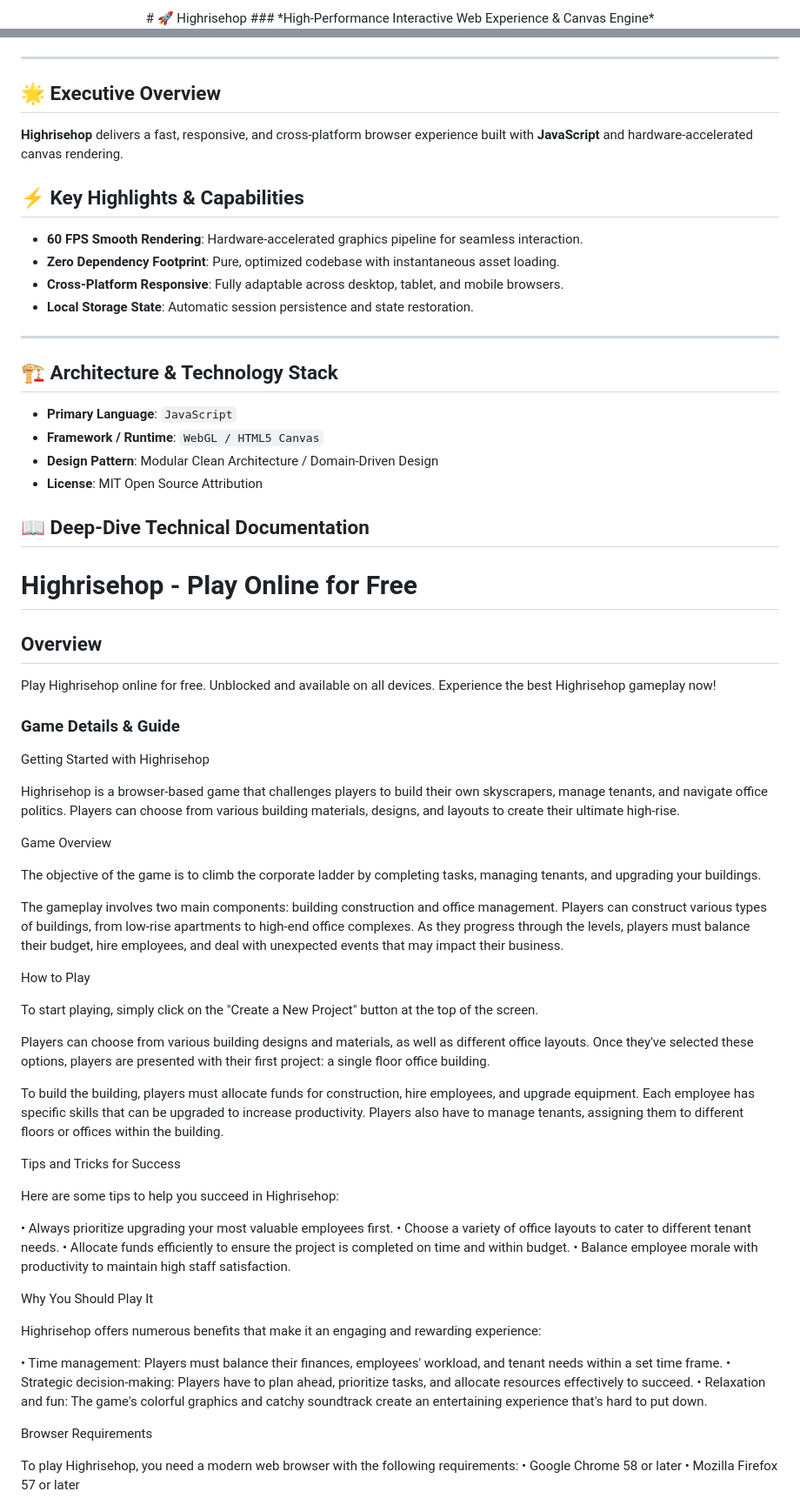
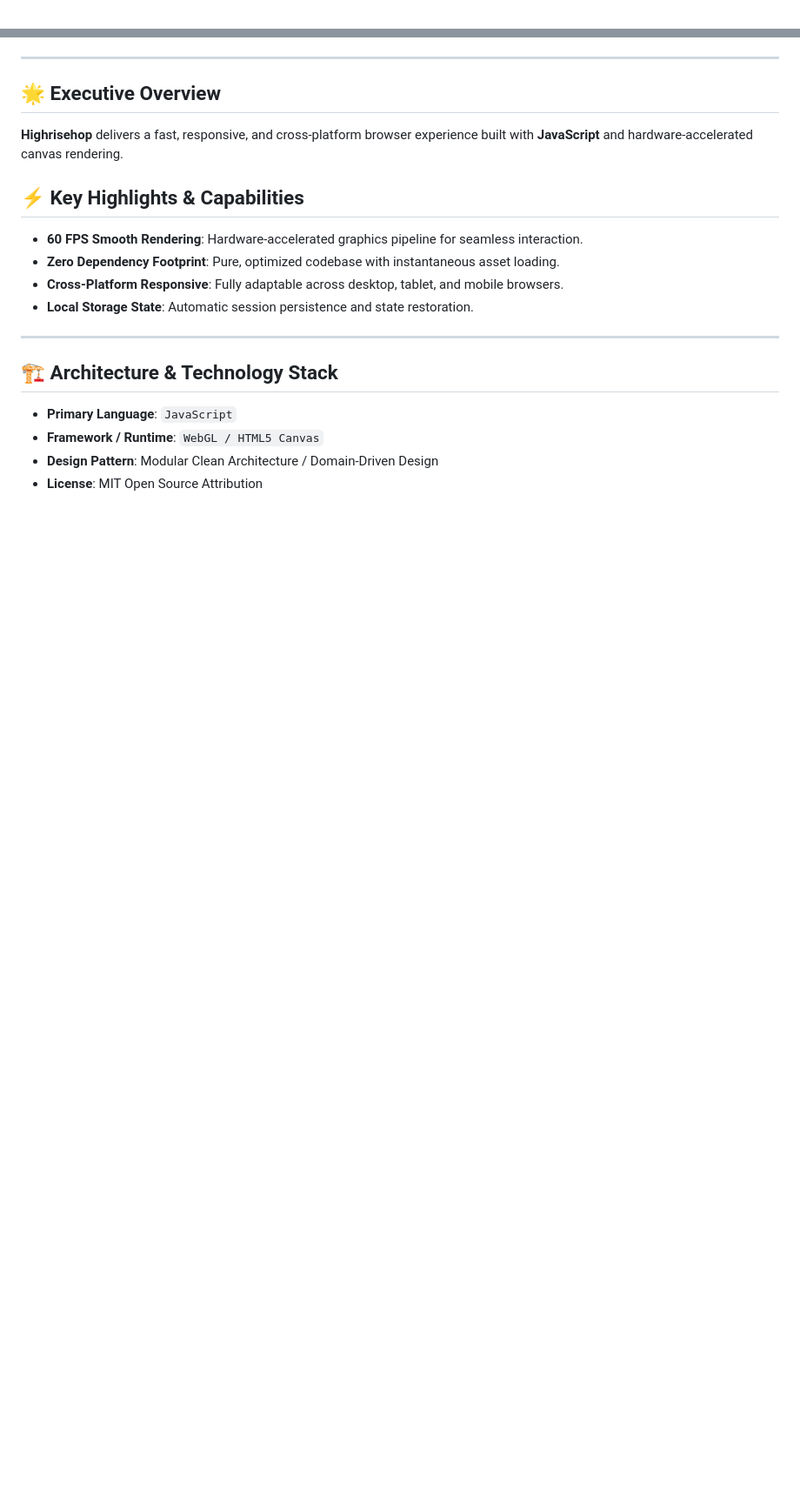
Before and after one commit to hsinidev/highrisehop, a Markdown page: README.md, 2 parts joined by grey strips. Shown at 87% size. Rendered like a GitHub page; blank space fills up the shorter version.

```diff
--- a/README.md
+++ b/README.md
@@ -1,4 +1,2 @@
 <div align="center">
-# 🚀 Highrisehop
-### *High-Performance Interactive Web Experience & Canvas Engine*
 
@@ -13,6 +16,7 @@
 </div>
 
 ---
+
 ## 🌟 Executive Overview
 
 **Highrisehop** delivers a fast, responsive, and cross-platform browser experience built with **JavaScript** and hardware-accelerated canvas rendering.
@@ -25,6 +29,7 @@
 - **Local Storage State**: Automatic session persistence and state restoration.
 
 ---
+
 ## 🏗️ Architecture & Technology Stack
 
 - **Primary Language**: `JavaScript`
@@ -32,66 +37,3 @@
 - **Design Pattern**: Modular Clean Architecture / Domain-Driven Design
 - **License**: MIT Open Source Attribution
 
-## 📖 Deep-Dive Technical Documentation
-
-# Highrisehop - Play Online for Free
-
-## Overview
-Play Highrisehop online for free. Unblocked and available on all devices. Experience the best Highrisehop gameplay now!
-
-### Game Details & Guide
-Getting Started with Highrisehop
-
-
-Highrisehop is a browser-based game that challenges players to build their own skyscrapers, manage tenants, and navigate office politics. Players can choose from various building materials, designs, and layouts to create their ultimate high-rise.
-
-
-Game Overview
-
-
-The objective of the game is to climb the corporate ladder by completing tasks, managing tenants, and upgrading your buildings.
-
-
-The gameplay involves two main components: building construction and office management. Players can construct various types of buildings, from low-rise apartments to high-end office complexes. As they progress through the levels, players must balance their budget, hire employees, and deal with unexpected events that may impact their business.
-
-
-How to Play
-
-
-To start playing, simply click on the "Create a New Project" button at the top of the screen.
-
-
-Players can choose from various building designs and materials, as well as different office layouts. Once they've selected these options, players are presented with their first project: a single floor office building.
-
-To build the building, players must allocate funds for construction, hire employees, and upgrade equipment. Each employee has specific skills that can be upgraded to increase productivity. Players also have to manage tenants, assigning them to different floors or offices within the building.
-
-
-Tips and Tricks for Success
-
-
-Here are some tips to help you succeed in Highrisehop:
-
-• Always prioritize upgrading your most valuable employees first.
-• Choose a variety of office layouts to cater to different tenant needs.
-• Allocate funds efficiently to ensure the project is completed on time and within budget.
-• Balance employee morale with productivity to maintain high staff satisfaction.
-
-
-Why You Should Play It
-
-
-Highrisehop offers numerous benefits that make it an engaging and rewarding experience:
-
-• Time management: Players must balance their finances, employees' workload, and tenant needs within a set time frame.
-• Strategic decision-making: Players have to plan ahead, prioritize tasks, and allocate resources effectively to succeed.
-• Relaxation and fun: The game's colorful graphics and catchy soundtrack create an entertaining experience that's hard to put down.
-
-
-Browser Requirements
-
-
-To play Highrisehop, you need a modern web browser with the following requirements:
-• Google Chrome 58 or later
-• Mozilla Firefox 57 or later
-
-
```
Also changed, not shown: other parts of README.md (+12 -29 lines).
